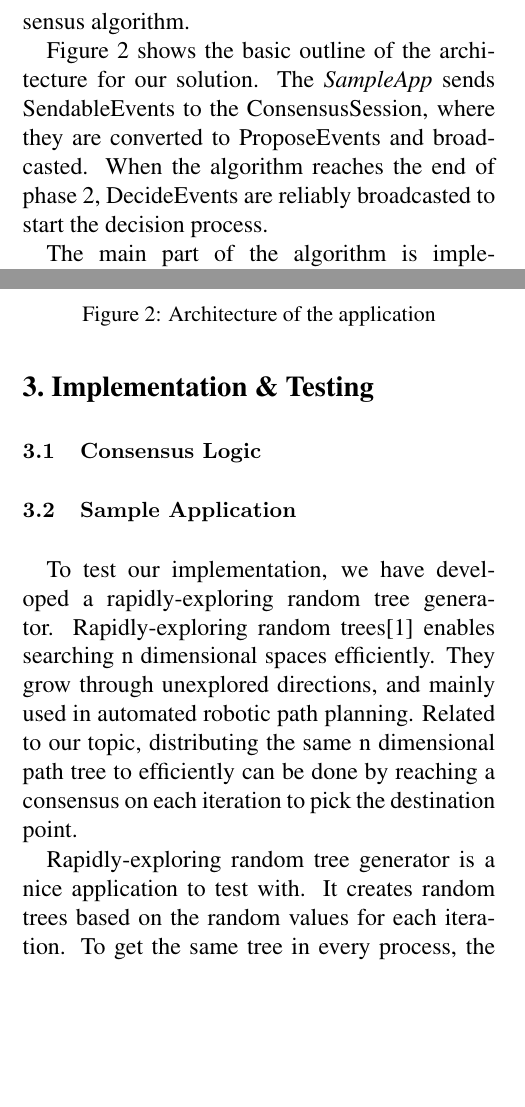
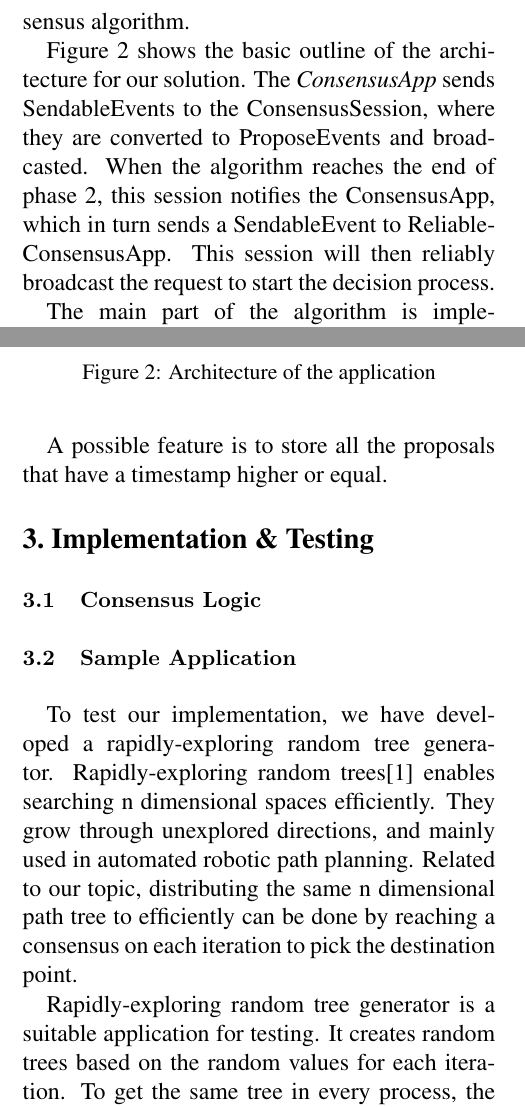
Before and after one commit to balidani/sdtf, a LaTeX paper (report/latex8.tex): two parts of the columns of pages 1 and 2 of 3, joined at a grey line, cut so that both start at the same text, the shorter picture padded with empty space. Compiled offline with pdfLaTeX.

Commit message:
Bodan's changes

```diff
--- a/report/latex8.tex
+++ b/report/latex8.tex
@@ -77,10 +77,11 @@ This section contains a brief explanation of the code and its connection
 to the randomized consensus algorithm.
 
 Figure \ref{fig:arch} shows the basic outline of the architecture for our
-solution. The \textit{SampleApp} sends SendableEvents to the ConsensusSession,
+solution. The \textit{ConsensusApp} sends SendableEvents to the ConsensusSession,
 where they are converted to ProposeEvents and broadcasted. When the algorithm
-reaches the end of phase 2, DecideEvents are reliably broadcasted to start the
-decision process.
+reaches the end of phase 2, this session notifies the ConsensusApp, which in turn
+sends a SendableEvent to ReliableConsensusApp. This session will then reliably
+broadcast the request to start the decision process.
 
 The main part of the algorithm is implemented in ConsensusSession.
 \textit{handleSendable} is the function responsible for converting SendableEvents
@@ -108,6 +109,8 @@ Timestamps are used to differentiate between different proposals. There is a sta
 and a decided timestamp. When we see a proposal with a timestamp that is less-than
 or equal to our decided timestamp, we can discard it.
 
+A possible feature is to store all the proposals that have a timestamp higher or equal.
+
 %-------------------------------------------------------------------------
 
 \Section{Implementation \& Testing}
@@ -126,7 +129,8 @@ To test our implementation, we have developed a rapidly-exploring random tree ge
 \label{fig:rrt}
 \end{figure}
 
-Rapidly-exploring random tree generator is a nice application to test with. It creates random trees based on the random values for each iteration. To get the same tree in every process, the only way is reach consensus for each iterations random value. So in each iteration, every process proposes its own value. Deciding on each iteration lets our consensus to run many times in quick succession which makes it possible to expose errors that are not visible by longer time windows between each decision.
+Rapidly-exploring random tree generator is a suitable application for testing. It creates random trees based on the random values for each iteration. To get the same tree in every process, the only way is reach consensus for each iterations random value. So in each iteration, every process proposes its own value. Deciding on each iteration lets our consensus to run many times in quick succession which makes it possible to expose errors that are not visible by longer time windows between each decision.
+
 
 %-------------------------------------------------------------------------
 
@@ -138,6 +141,4 @@ Current implementation of our consensus with our test application reaches consen
 
 \bibliographystyle{latex8}
 \bibliography{latex8}
-
-
 \end{document}
```
Also changed, not shown: report/latex8.pdf, report/latex8.tex (3 more changed lines), 1 other file.
